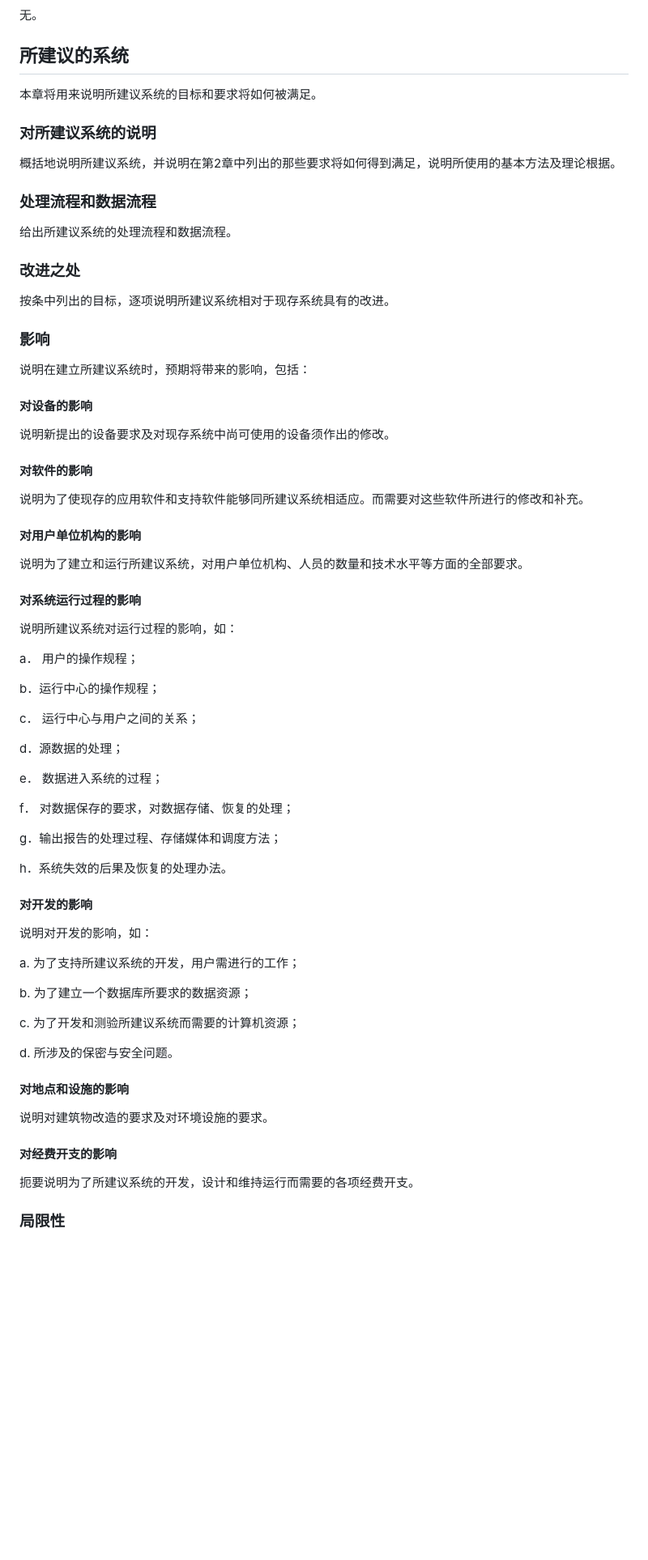
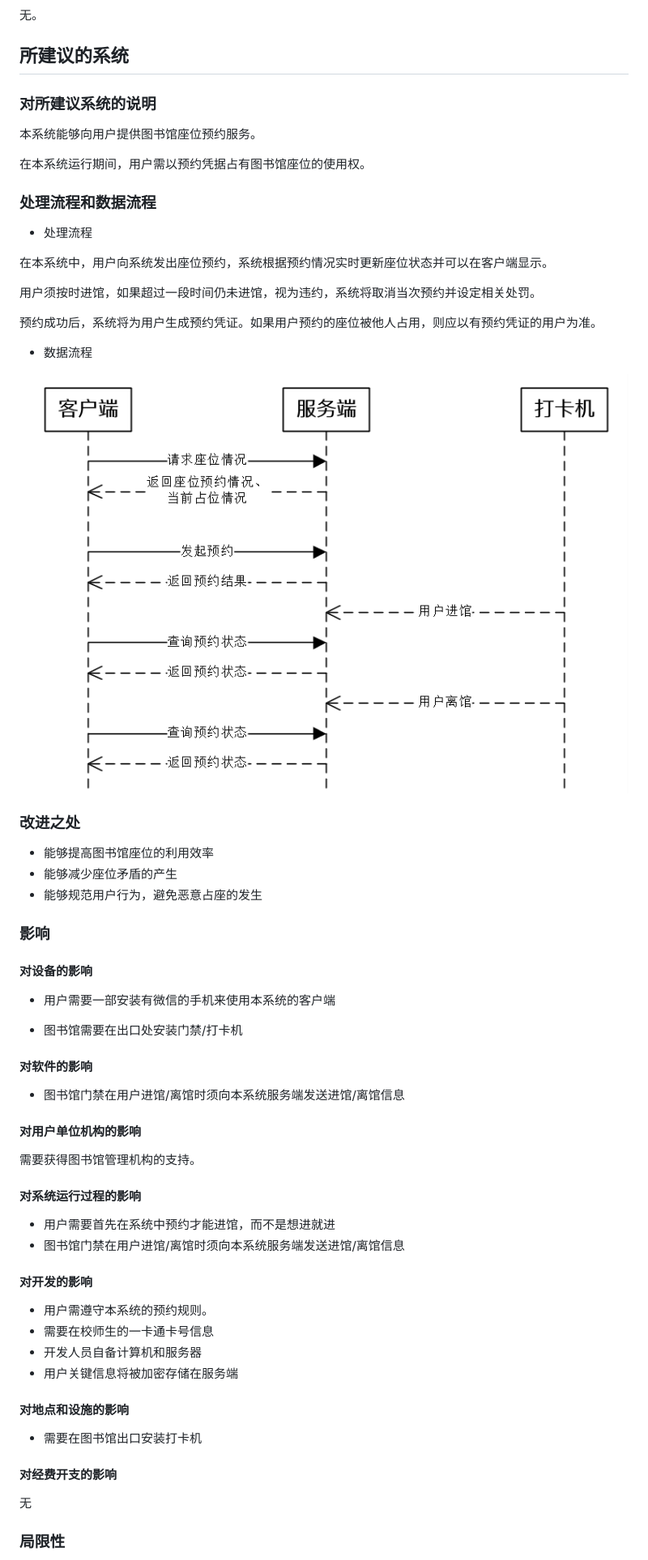
Before and after one commit to alipapa-nwu/library-seat-manage, a Markdown page: docs/可行性研究报告/可行性研究报告.md, the part around the change printed below. Shown: that part at 81% size. Drawn GitHub-style; pictures changed too: docs/可行性研究报告/可行性研究报告.assets/image-20200502114931027.png (added); blank space fills up the shorter version.

```diff
--- a/docs/可行性研究报告/可行性研究报告.md
+++ b/docs/可行性研究报告/可行性研究报告.md
@@ -219,75 +219,67 @@
 
 ## 所建议的系统
 
-本章将用来说明所建议系统的目标和要求将如何被满足。
-
 ### 对所建议系统的说明
 
-概括地说明所建议系统，并说明在第2章中列出的那些要求将如何得到满足，说明所使用的基本方法及理论根据。
+本系统能够向用户提供图书馆座位预约服务。
+
+在本系统运行期间，用户需以预约凭据占有图书馆座位的使用权。
 
 ### 处理流程和数据流程
 
-给出所建议系统的处理流程和数据流程。
+- 处理流程
+
+在本系统中，用户向系统发出座位预约，系统根据预约情况实时更新座位状态并可以在客户端显示。
+
+用户须按时进馆，如果超过一段时间仍未进馆，视为违约，系统将取消当次预约并设定相关处罚。
+
+预约成功后，系统将为用户生成预约凭证。如果用户预约的座位被他人占用，则应以有预约凭证的用户为准。
+
+- 数据流程
+
+![image-20200502114931027](%E5%8F%AF%E8%A1%8C%E6%80%A7%E7%A0%94%E7%A9%B6%E6%8A%A5%E5%91%8A.assets/image-20200502114931027.png)
 
 ### 改进之处
 
-按条中列出的目标，逐项说明所建议系统相对于现存系统具有的改进。
+- 能够提高图书馆座位的利用效率
+- 能够减少座位矛盾的产生
+- 能够规范用户行为，避免恶意占座的发生
 
 ### 影响
 
-说明在建立所建议系统时，预期将带来的影响，包括：
-
 #### 对设备的影响
 
-说明新提出的设备要求及对现存系统中尚可使用的设备须作出的修改。
+- 用户需要一部安装有微信的手机来使用本系统的客户端
+
+- 图书馆需要在出口处安装门禁/打卡机
 
 #### 对软件的影响
 
-说明为了使现存的应用软件和支持软件能够同所建议系统相适应。而需要对这些软件所进行的修改和补充。
+- 图书馆门禁在用户进馆/离馆时须向本系统服务端发送进馆/离馆信息
 
 #### 对用户单位机构的影响
 
-说明为了建立和运行所建议系统，对用户单位机构、人员的数量和技术水平等方面的全部要求。
+需要获得图书馆管理机构的支持。
 
 #### 对系统运行过程的影响
 
-说明所建议系统对运行过程的影响，如：
-
-a． 用户的操作规程；
-
-b．运行中心的操作规程；
-
-c． 运行中心与用户之间的关系；
-
-d．源数据的处理；
-
-e． 数据进入系统的过程；
-
-f． 对数据保存的要求，对数据存储、恢复的处理；
-
-g．输出报告的处理过程、存储媒体和调度方法；
-
-h．系统失效的后果及恢复的处理办法。
+- 用户需要首先在系统中预约才能进馆，而不是想进就进
+- 图书馆门禁在用户进馆/离馆时须向本系统服务端发送进馆/离馆信息
 
 #### 对开发的影响
 
-说明对开发的影响，如：
-
-a.   为了支持所建议系统的开发，用户需进行的工作；
-
-b.   为了建立一个数据库所要求的数据资源；
-
-c.   为了开发和测验所建议系统而需要的计算机资源；
-
-d.   所涉及的保密与安全问题。
+- 用户需遵守本系统的预约规则。
+- 需要在校师生的一卡通卡号信息
+- 开发人员自备计算机和服务器
+- 用户关键信息将被加密存储在服务端
 
 #### 对地点和设施的影响
 
-说明对建筑物改造的要求及对环境设施的要求。
+- 需要在图书馆出口安装打卡机
 
 #### 对经费开支的影响
 
-扼要说明为了所建议系统的开发，设计和维持运行而需要的各项经费开支。
+无
 
 ### 局限性
 
```
Also changed, not shown: other parts of docs/可行性研究报告/可行性研究报告.md (+6 -100 lines).
